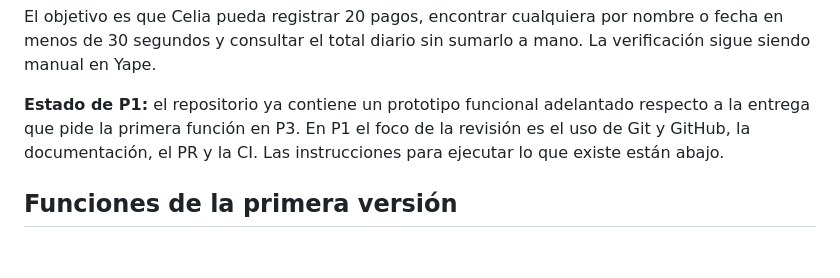
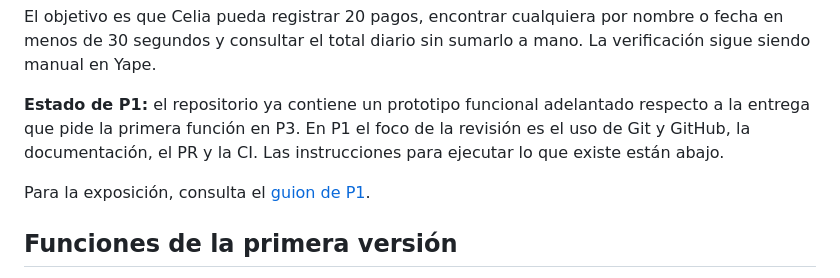
Before and after one commit to ariana0505/YapeRegistro, a Markdown page: README.md, the part around the change. Rendered like a GitHub page; blank space fills up the shorter version.

Commit message:
docs: link P1 walkthrough from README

```diff
--- a/README.md
+++ b/README.md
@@ -9,6 +9,8 @@ Celia administra un minimarket. Hoy apunta en un cuaderno el nombre del cliente,
 El objetivo es que Celia pueda registrar 20 pagos, encontrar cualquiera por nombre o fecha en menos de 30 segundos y consultar el total diario sin sumarlo a mano. La verificación sigue siendo manual en Yape.
 
 **Estado de P1:** el repositorio ya contiene un prototipo funcional adelantado respecto a la entrega que pide la primera función en P3. En P1 el foco de la revisión es el uso de Git y GitHub, la documentación, el PR y la CI. Las instrucciones para ejecutar lo que existe están abajo.
+
+Para la exposición, consulta el [guion de P1](docs/P1-presentacion.md).
 
 ## Funciones de la primera versión
 
```
